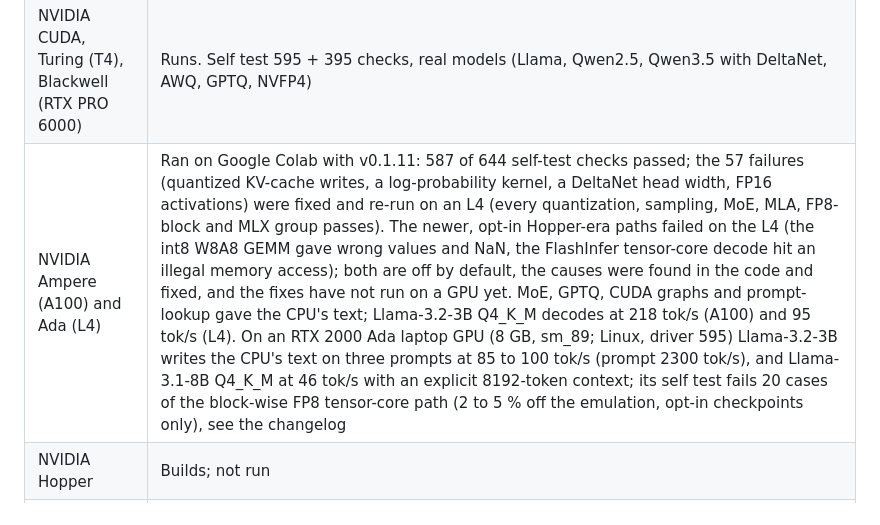
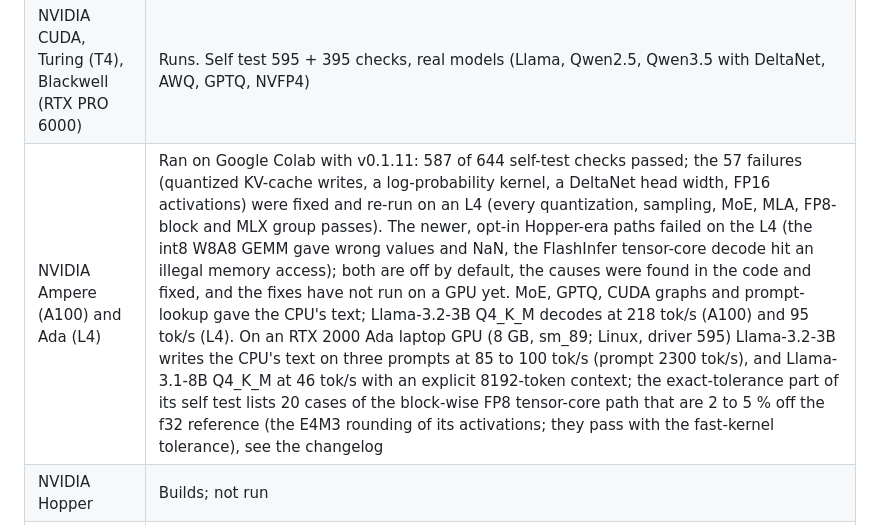
Before and after one commit to Marco-Lu2508/fLLM, a Markdown page: README.md, the part around the change. Rendered like a GitHub page.

Commit message:
Docs: the FP8 W8A8 self-test difference is the activation rounding

```diff
--- a/README.md
+++ b/README.md
@@ -236,7 +236,7 @@ What has actually been run on hardware, and what has not:
 | --- | --- |
 | CPU x86-64 (AVX2, AVX-VNNI, AVX-512) | Runs. Self test and real models on AVX2 and on two AMD Zen 5 machines (AVX-512; `selftest-cpu --tiers all` 17 209 checks, 0 failures; prompts are 40 % faster on `avx512-vnni` than on `avx2`); the AMX kernels have only been run in an emulator |
 | NVIDIA CUDA, Turing (T4), Blackwell (RTX PRO 6000) | Runs. Self test 595 + 395 checks, real models (Llama, Qwen2.5, Qwen3.5 with DeltaNet, AWQ, GPTQ, NVFP4) |
-| NVIDIA Ampere (A100) and Ada (L4) | Ran on Google Colab with v0.1.11: 587 of 644 self-test checks passed; the 57 failures (quantized KV-cache writes, a log-probability kernel, a DeltaNet head width, FP16 activations) were fixed and re-run on an L4 (every quantization, sampling, MoE, MLA, FP8-block and MLX group passes). The newer, opt-in Hopper-era paths failed on the L4 (the int8 W8A8 GEMM gave wrong values and NaN, the FlashInfer tensor-core decode hit an illegal memory access); both are off by default, the causes were found in the code and fixed, and the fixes have not run on a GPU yet. MoE, GPTQ, CUDA graphs and prompt-lookup gave the CPU's text; Llama-3.2-3B Q4_K_M decodes at 218 tok/s (A100) and 95 tok/s (L4). On an RTX 2000 Ada laptop GPU (8 GB, sm_89; Linux, driver 595) Llama-3.2-3B writes the CPU's text on three prompts at 85 to 100 tok/s (prompt 2300 tok/s), and Llama-3.1-8B Q4_K_M at 46 tok/s with an explicit 8192-token context; its self test fails 20 cases of the block-wise FP8 tensor-core path (2 to 5 % off the emulation, opt-in checkpoints only), see the changelog |
+| NVIDIA Ampere (A100) and Ada (L4) | Ran on Google Colab with v0.1.11: 587 of 644 self-test checks passed; the 57 failures (quantized KV-cache writes, a log-probability kernel, a DeltaNet head width, FP16 activations) were fixed and re-run on an L4 (every quantization, sampling, MoE, MLA, FP8-block and MLX group passes). The newer, opt-in Hopper-era paths failed on the L4 (the int8 W8A8 GEMM gave wrong values and NaN, the FlashInfer tensor-core decode hit an illegal memory access); both are off by default, the causes were found in the code and fixed, and the fixes have not run on a GPU yet. MoE, GPTQ, CUDA graphs and prompt-lookup gave the CPU's text; Llama-3.2-3B Q4_K_M decodes at 218 tok/s (A100) and 95 tok/s (L4). On an RTX 2000 Ada laptop GPU (8 GB, sm_89; Linux, driver 595) Llama-3.2-3B writes the CPU's text on three prompts at 85 to 100 tok/s (prompt 2300 tok/s), and Llama-3.1-8B Q4_K_M at 46 tok/s with an explicit 8192-token context; the exact-tolerance part of its self test lists 20 cases of the block-wise FP8 tensor-core path that are 2 to 5 % off the f32 reference (the E4M3 rounding of its activations; they pass with the fast-kernel tolerance), see the changelog |
 | NVIDIA Hopper | Builds; not run |
 | Linux aarch64, macOS (Apple silicon), Windows (MSVC) | Build, unit tests and the CPU self tests run in CI on GitHub-hosted runners (the Linux and Windows runners have no GPU). The SVE kernel is opt-in and was not run. Windows release assets and the desktop installer exist since 0.1.2; the installer was tried on one Windows PC only |
 | Apple Metal | The native Metal kernels (attention for f16 and q8_0 KV caches in decode and prompt, KV-cache writes and more) run their GPU checks on the Apple-silicon CI runner and match the CPU reference to about 1e-7. A whole model has not been run on Metal yet |
```
Also changed, not shown: CHANGELOG.md (+1 -1 lines).
